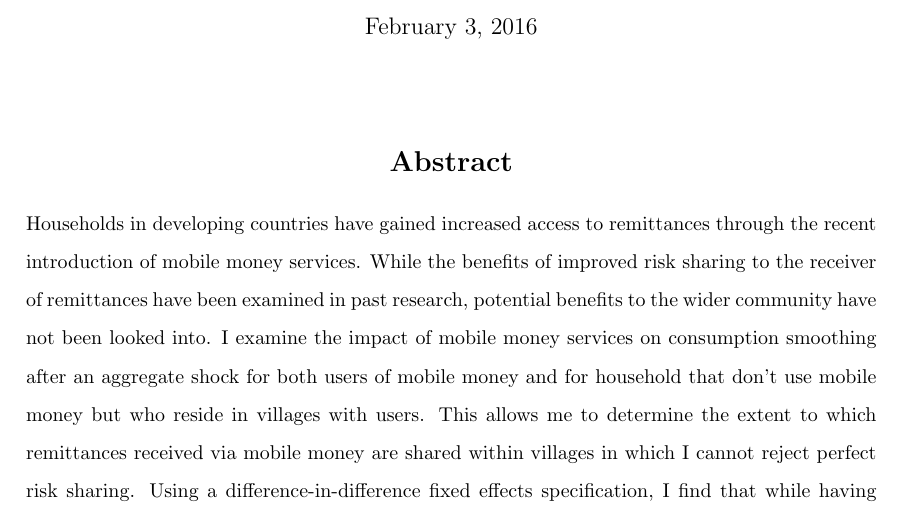
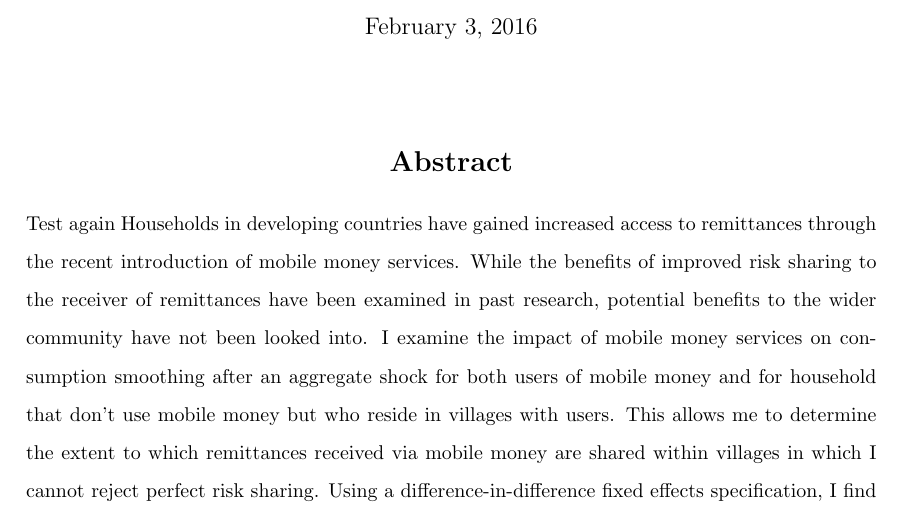
Before and after one commit to emmariley19/overleaf, a LaTeX document (main.tex): part of page 1 of 64, cut so that both start at the same text. Compiled offline with pdfLaTeX.

Commit message:
Test agina

```diff
--- a/main.tex
+++ b/main.tex
@@ -38,7 +38,7 @@
 \begin{center}
 \section*{Abstract}
 \end{center}
-Households in developing countries have gained increased access to remittances through the recent introduction of mobile money services. While the benefits of improved risk sharing to the receiver of remittances have been examined in past research, potential benefits to the wider community have not been looked into. I examine the impact of mobile money services on consumption smoothing after an aggregate shock for both users of mobile money and for household that don't use mobile money but who reside in villages with users. This allows me to determine the extent to which remittances received via mobile money are shared within villages in which I cannot reject perfect risk sharing. Using a difference-in-difference fixed effects specification, I find that while having other mobile money users in the village increases the per capita consumption of the entire village by between  8 and 14\%, after an aggregate (rainfall) shock it is only users of mobile money who are able to smooth their consumption. Mobile money services therefore bring wider benefits to the community above those to the user. \\
+Test again Households in developing countries have gained increased access to remittances through the recent introduction of mobile money services. While the benefits of improved risk sharing to the receiver of remittances have been examined in past research, potential benefits to the wider community have not been looked into. I examine the impact of mobile money services on consumption smoothing after an aggregate shock for both users of mobile money and for household that don't use mobile money but who reside in villages with users. This allows me to determine the extent to which remittances received via mobile money are shared within villages in which I cannot reject perfect risk sharing. Using a difference-in-difference fixed effects specification, I find that while having other mobile money users in the village increases the per capita consumption of the entire village by between  8 and 14\%, after an aggregate (rainfall) shock it is only users of mobile money who are able to smooth their consumption. Mobile money services therefore bring wider benefits to the community above those to the user. \\
 
 \noindent Keywords: risk sharing, mobile money \\
 JEL Classification - O16, O17, O33
```
